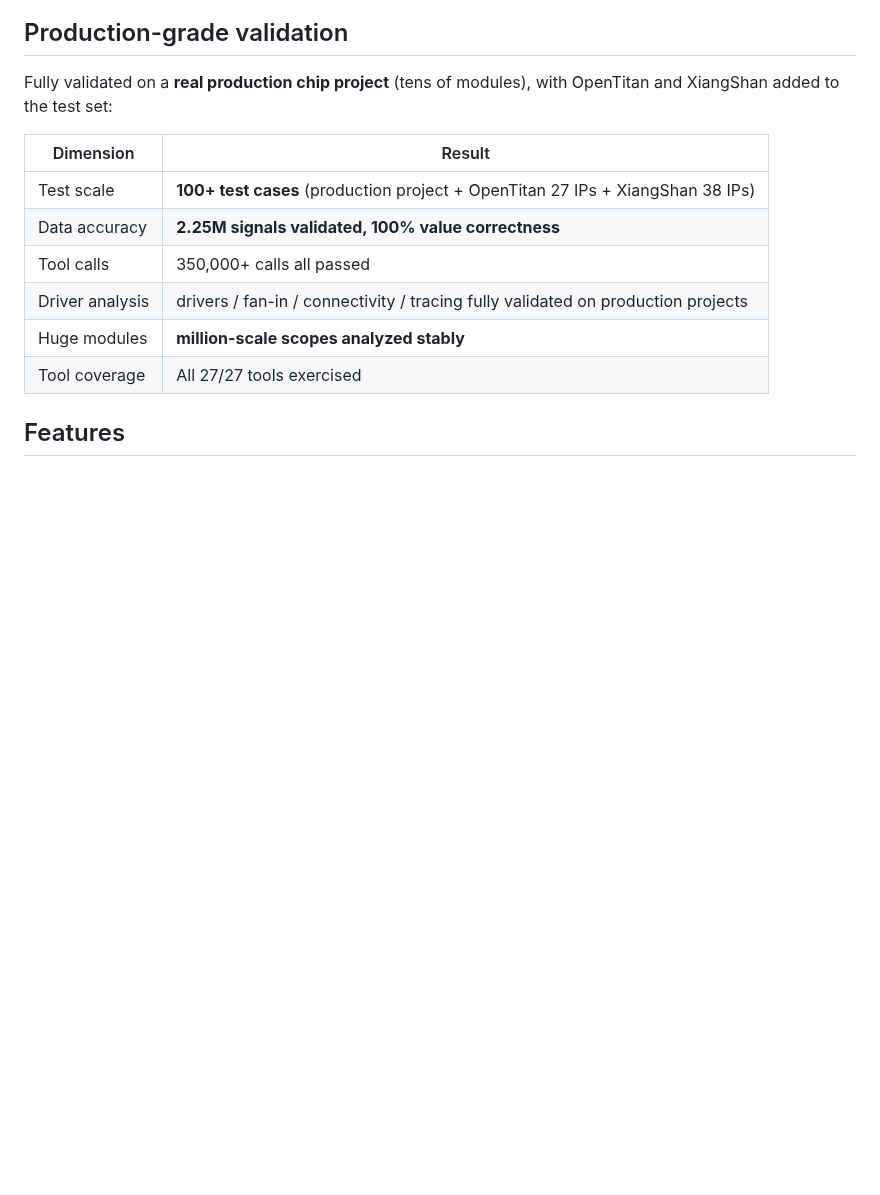
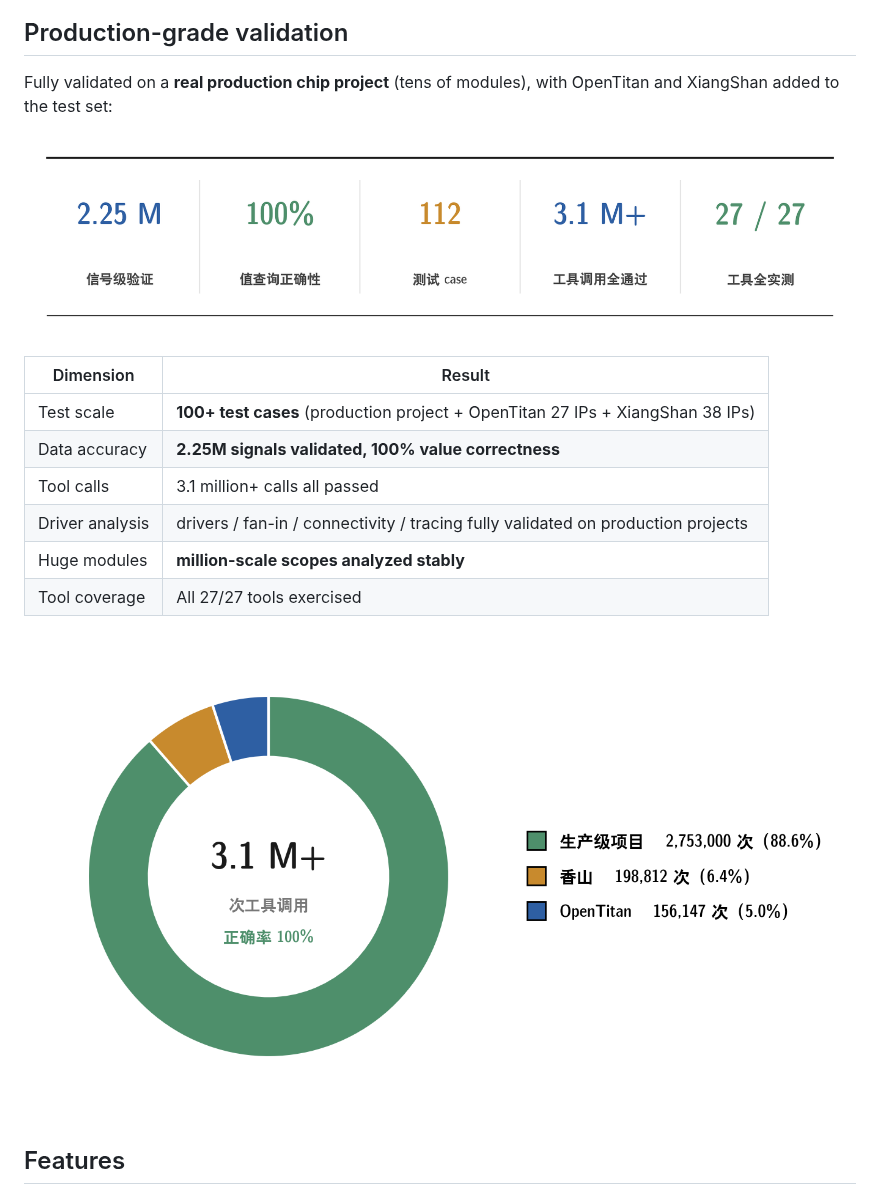
Before and after one commit to Tencent/wave-mcp, a Markdown page: README.en.md, the part around the change. GitHub-like rendering; pictures changed too: docs/images/tool-calls-distribution.png (added), docs/images/validation-overview.png (added); blank space fills up the shorter version.

Commit message:
docs: add validation overview charts to README

```diff
--- a/README.en.md
+++ b/README.en.md
@@ -34,14 +34,18 @@ wave-mcp provides full waveform debugging capability with a **pure open-source s
 Fully validated on a **real production chip project** (tens of modules), with OpenTitan and
 XiangShan added to the test set:
 
+![Validation overview](docs/images/validation-overview.png)
+
 | Dimension | Result |
 | --- | --- |
 | Test scale | **100+ test cases** (production project + OpenTitan 27 IPs + XiangShan 38 IPs) |
 | Data accuracy | **2.25M signals validated, 100% value correctness** |
-| Tool calls | 350,000+ calls all passed |
+| Tool calls | 3.1 million+ calls all passed |
 | Driver analysis | drivers / fan-in / connectivity / tracing fully validated on production projects |
 | Huge modules | **million-scale scopes analyzed stably** |
 | Tool coverage | All 27/27 tools exercised |
+
+![Tool call distribution](docs/images/tool-calls-distribution.png)
 
 ## Features
 
```
Also changed, not shown: README.md (+5 -1 lines).
